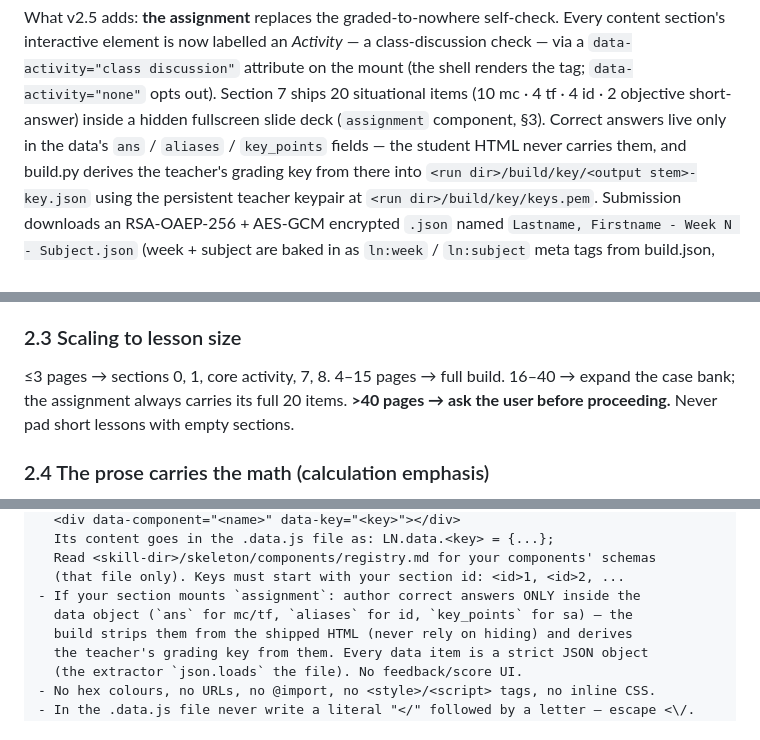
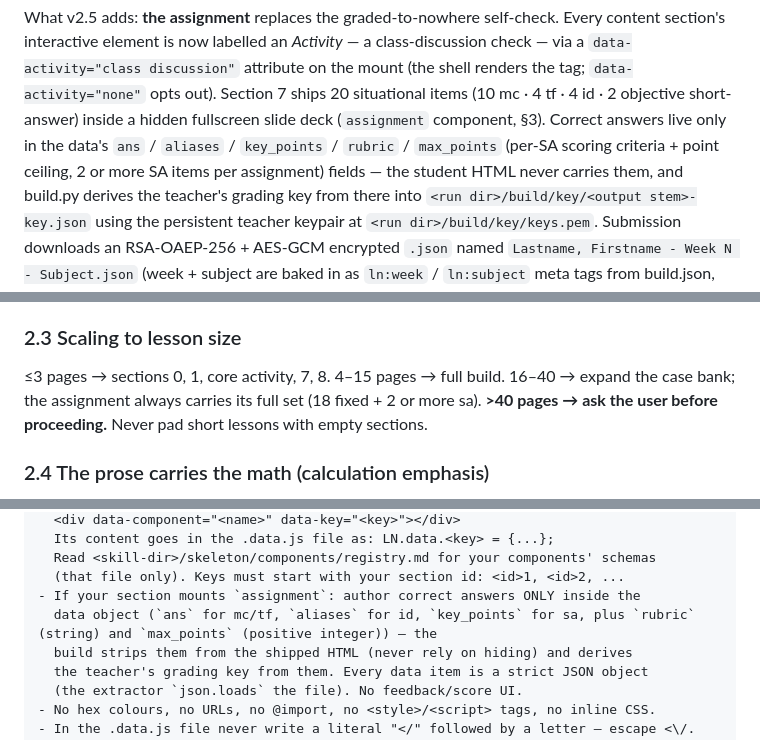
Before and after one commit to nevanzx/lesson-notebook-pipeline, a Markdown page: v2/SKILL.md, 3 parts joined by grey strips. Rendered like a GitHub page.

Commit message:
docs(assignment): SA rubric + max_points authoring contract

```diff
--- a/v2/SKILL.md
+++ b/v2/SKILL.md
@@ -50,7 +50,7 @@ class-discussion check — via a `data-activity="class discussion"` attribute on
 the mount (the shell renders the tag; `data-activity="none"` opts out). Section
 7 ships 20 situational items (10 mc · 4 tf · 4 id · 2 objective short-answer)
 inside a hidden fullscreen slide deck (`assignment` component, §3). Correct
-answers live only in the data's `ans` / `aliases` / `key_points` fields — the
+answers live only in the data's `ans` / `aliases` / `key_points` / `rubric` / `max_points` (per-SA scoring criteria + point ceiling, 2 or more SA items per assignment) fields — the
 student HTML never carries them, and build.py derives the teacher's grading key
 from there into `<run dir>/build/key/<output stem>-key.json` using the
 persistent teacher keypair at `<run dir>/build/key/keys.pem`. Submission
@@ -251,7 +251,7 @@ or `case-match`. Sections 5/6 may compress into the recap. Preserve 0, G, 1, 7,
 
 ### 2.3 Scaling to lesson size
 ≤3 pages → sections 0, 1, core activity, 7, 8. 4–15 pages → full build. 16–40 → expand
-the case bank; the assignment always carries its full 20 items. **>40 pages → ask the user
+the case bank; the assignment always carries its full set (18 fixed + 2 or more sa). **>40 pages → ask the user
 before proceeding.** Never pad short lessons with empty sections.
 
 ### 2.4 The prose carries the math (calculation emphasis)
@@ -382,7 +382,7 @@ Hard rules (mechanically checked; violations fail the build):
   Read <skill-dir>/skeleton/components/registry.md for your components' schemas
   (that file only). Keys must start with your section id: <id>1, <id>2, ...
 - If your section mounts `assignment`: author correct answers ONLY inside the
-  data object (`ans` for mc/tf, `aliases` for id, `key_points` for sa) — the
+  data object (`ans` for mc/tf, `aliases` for id, `key_points` for sa, plus `rubric` (string) and `max_points` (positive integer)) — the
   build strips them from the shipped HTML (never rely on hiding) and derives
   the teacher's grading key from them. Every data item is a strict JSON object
   (the extractor `json.loads` the file). No feedback/score UI.
```
Also changed, not shown: 1 other file.
